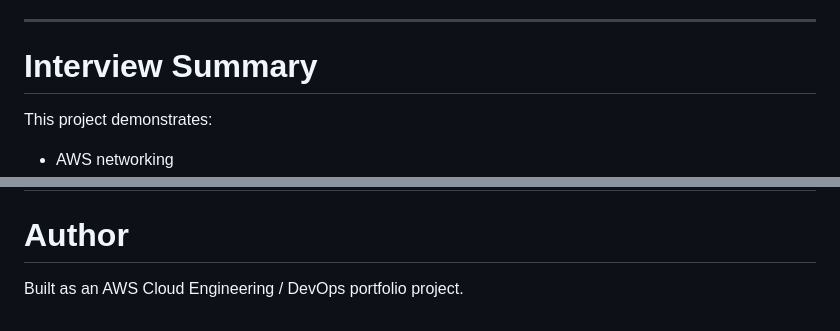
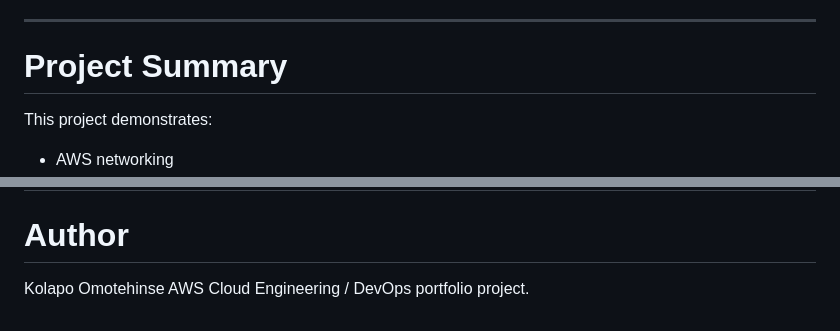
Before and after one commit to mayorKHAY26/inlook-aws-project-hosting, a Markdown page: README.md, 2 parts joined by grey strips. GitHub-like rendering.

Commit message:
current and most updated file

```diff
--- a/README.md
+++ b/README.md
@@ -528,7 +528,7 @@ Planned upgrades:
 
 ---
 
-# Interview Summary
+# Project Summary
 
 This project demonstrates:
 
@@ -546,5 +546,5 @@ This project demonstrates:
 ---
 
 # Author
-
-Built as an AWS Cloud Engineering / DevOps portfolio project.
+Kolapo Omotehinse
+AWS Cloud Engineering / DevOps portfolio project.
```
